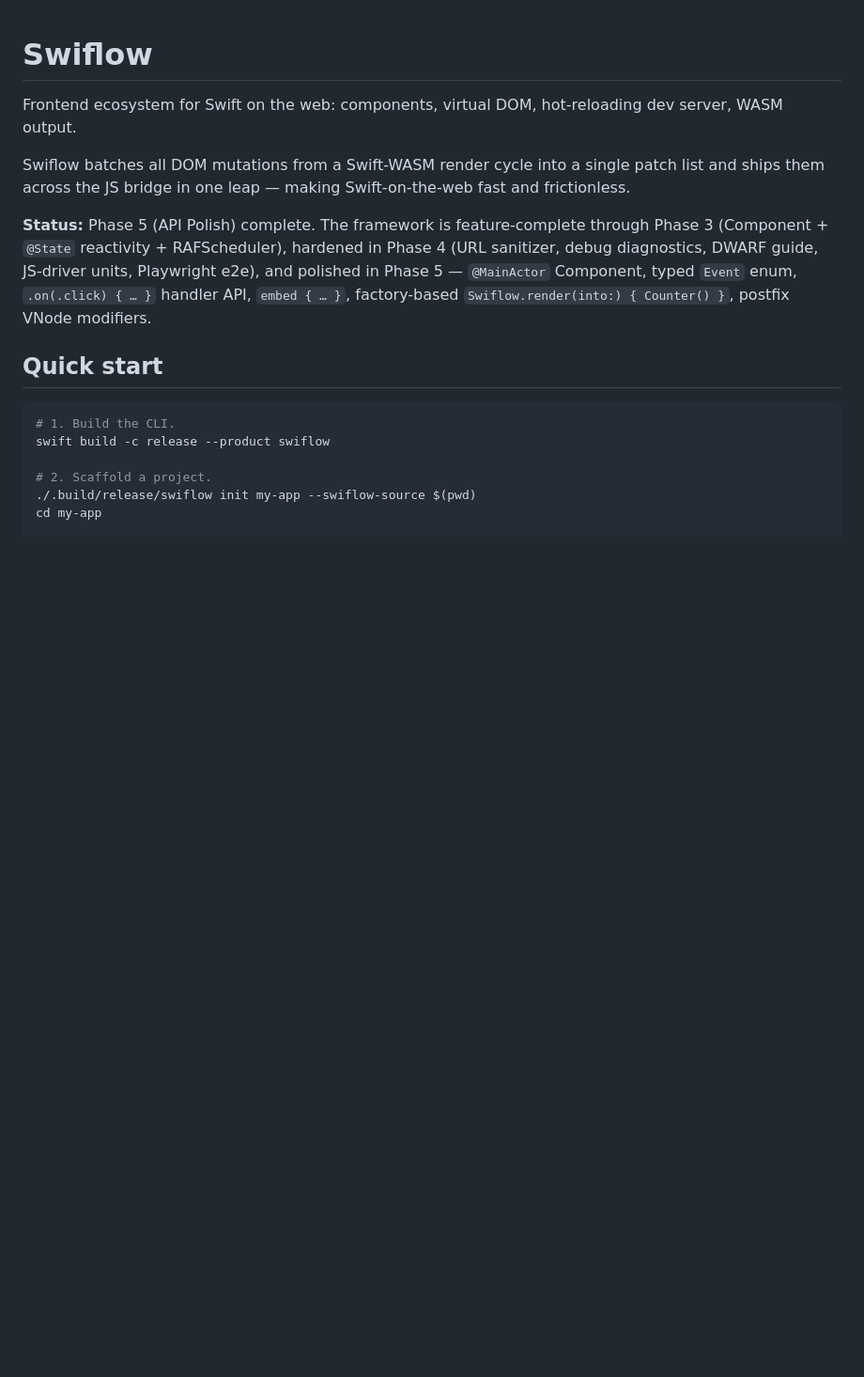
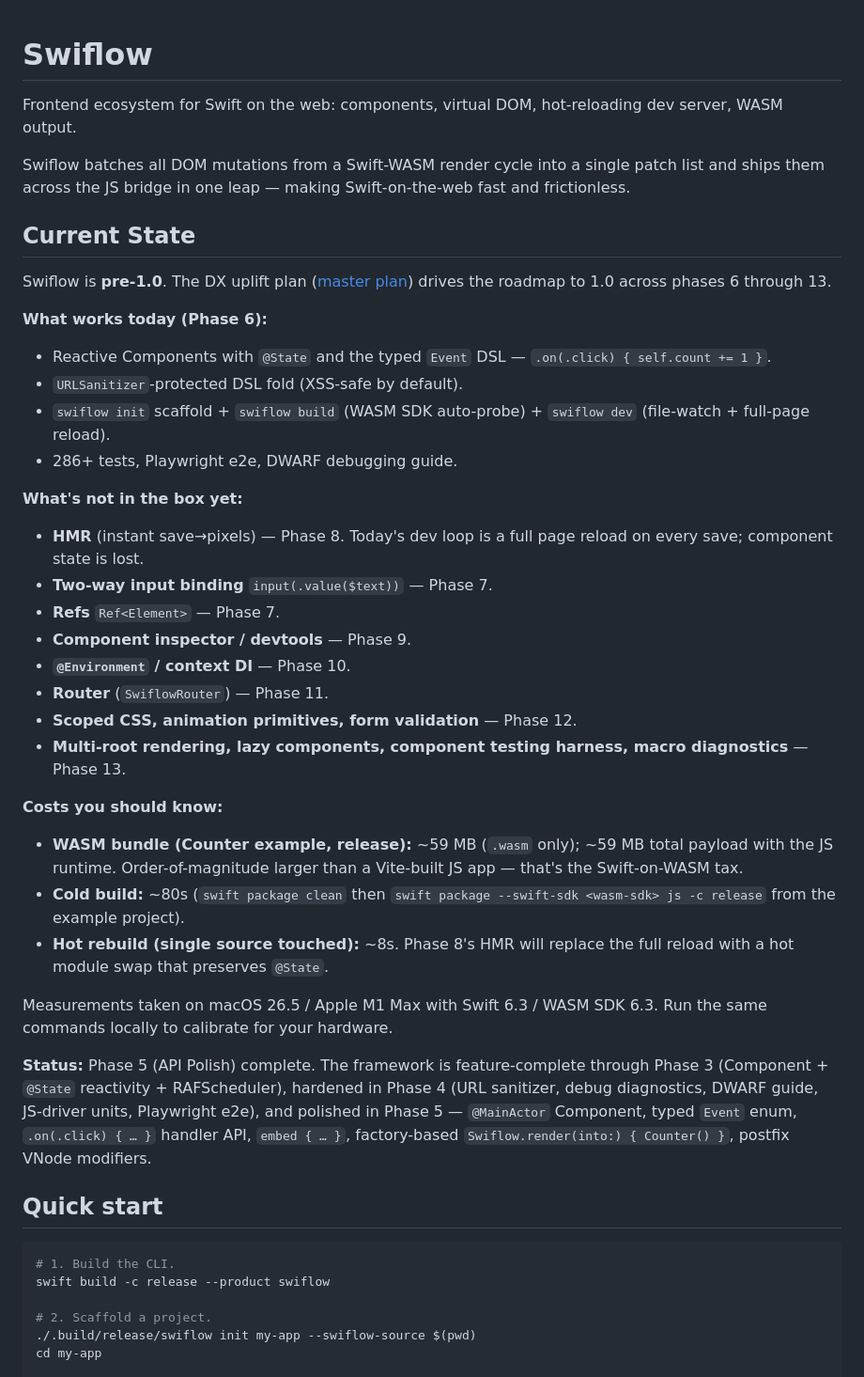
Before and after one commit to zzal/swiflow, a Markdown page: README.md, the part around the change. Shown at 94% size. GitHub-like rendering; blank space fills up the shorter version.

Commit message:
docs(readme): add honest Current State section with measured costs
Frontend engineers calibrated by Vite need to know the real cost of
Swift-on-WASM up front. Hiding bundle size and build time makes them
quit after the first save->reload cycle.

Add a "Current State" section after the intro covering what ships in
Phase 6, what doesn't yet (with phase numbers), and measured WASM
bundle size + cold/hot build time on a typical machine. Link to the
DX uplift master plan.

Co-Authored-By: Claude Opus 4.7 (1M context) <noreply@anthropic.com>

```diff
--- a/README.md
+++ b/README.md
@@ -6,6 +6,46 @@ dev server, WASM output.
 Swiflow batches all DOM mutations from a Swift-WASM render cycle into a single
 patch list and ships them across the JS bridge in one leap — making
 Swift-on-the-web fast and frictionless.
+
+## Current State
+
+Swiflow is **pre-1.0**. The DX uplift plan
+([master plan](docs/superpowers/plans/2026-05-20-swiflow-dx-uplift-master-plan.md))
+drives the roadmap to 1.0 across phases 6 through 13.
+
+**What works today (Phase 6):**
+- Reactive Components with `@State` and the typed `Event` DSL —
+  `.on(.click) { self.count += 1 }`.
+- `URLSanitizer`-protected DSL fold (XSS-safe by default).
+- `swiflow init` scaffold + `swiflow build` (WASM SDK auto-probe) +
+  `swiflow dev` (file-watch + full-page reload).
+- 286+ tests, Playwright e2e, DWARF debugging guide.
+
+**What's not in the box yet:**
+- **HMR** (instant save→pixels) — Phase 8. Today's dev loop is a full
+  page reload on every save; component state is lost.
+- **Two-way input binding** `input(.value($text))` — Phase 7.
+- **Refs** `Ref<Element>` — Phase 7.
+- **Component inspector / devtools** — Phase 9.
+- **`@Environment` / context DI** — Phase 10.
+- **Router** (`SwiflowRouter`) — Phase 11.
+- **Scoped CSS, animation primitives, form validation** — Phase 12.
+- **Multi-root rendering, lazy components, component testing harness,
+  macro diagnostics** — Phase 13.
+
+**Costs you should know:**
+- **WASM bundle (Counter example, release):** ~59 MB (`.wasm` only);
+  ~59 MB total payload with the JS runtime. Order-of-magnitude
+  larger than a Vite-built JS app — that's the Swift-on-WASM tax.
+- **Cold build:** ~80s (`swift package clean` then
+  `swift package --swift-sdk <wasm-sdk> js -c release` from the
+  example project).
+- **Hot rebuild (single source touched):** ~8s. Phase 8's HMR
+  will replace the full reload with a hot module swap that preserves
+  `@State`.
+
+Measurements taken on macOS 26.5 / Apple M1 Max with Swift 6.3 / WASM SDK 6.3.
+Run the same commands locally to calibrate for your hardware.
 
 **Status:** Phase 5 (API Polish) complete. The framework is feature-complete
 through Phase 3 (Component + `@State` reactivity + RAFScheduler), hardened
```
